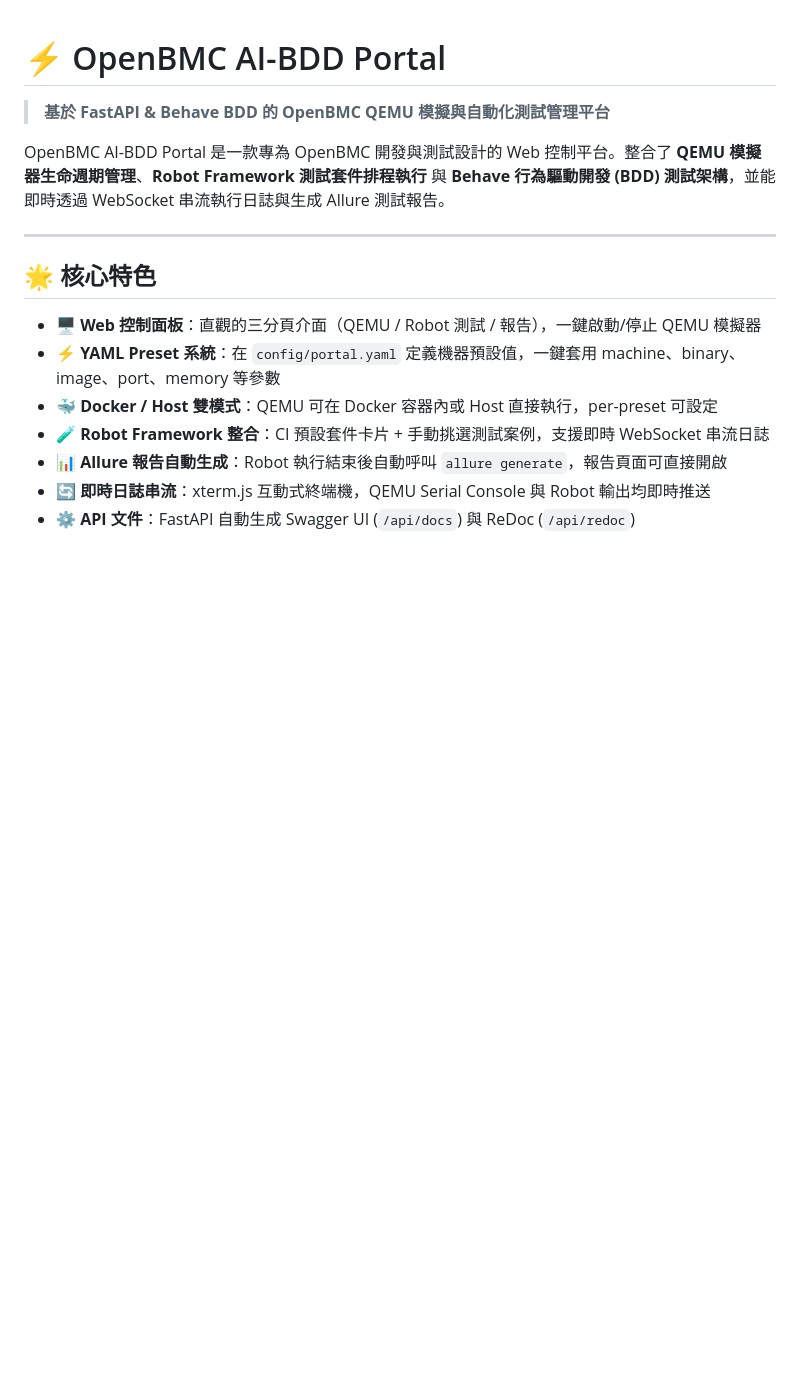
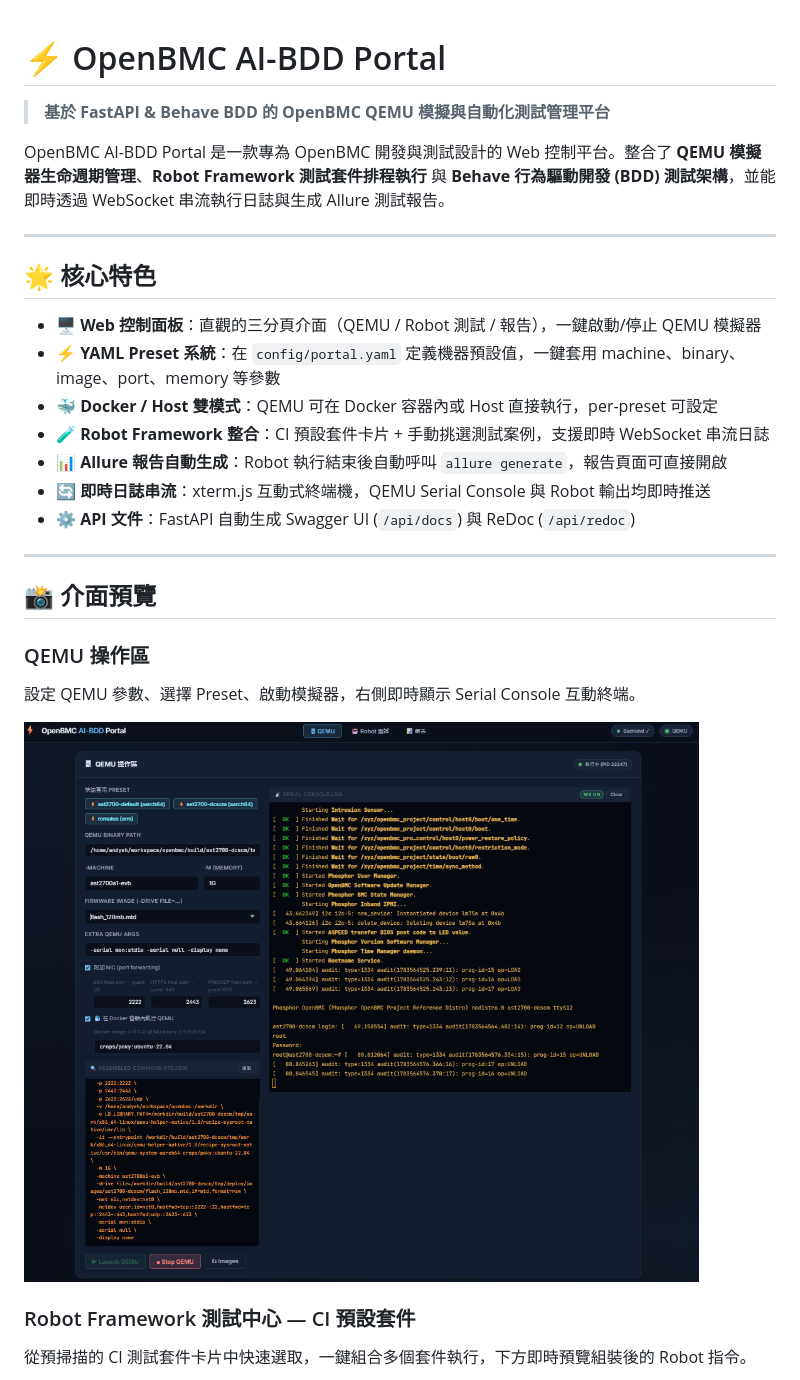
Before and after one commit to Andyeh/openbmc-ai-bdd-portal, a Markdown page: README.md, the part around one of its changes. GitHub-like rendering; pictures changed too: docs/images/openbmc-ai-bdd-portal_qemu-operation-area.png (added); blank space fills up the shorter version.

Commit message:
docs: add UI screenshots to README with preview section

```diff
--- a/README.md
+++ b/README.md
@@ -15,3 +15,18 @@ OpenBMC AI-BDD Portal 是一款專為 OpenBMC 開發與測試設計的 Web 控
 - 📊 **Allure 報告自動生成**：Robot 執行結束後自動呼叫 `allure generate`，報告頁面可直接開啟
 - 🔄 **即時日誌串流**：xterm.js 互動式終端機，QEMU Serial Console 與 Robot 輸出均即時推送
 - ⚙️ **API 文件**：FastAPI 自動生成 Swagger UI (`/api/docs`) 與 ReDoc (`/api/redoc`)
+
+---
+
+## 📸 介面預覽
+
+### QEMU 操作區
+
+設定 QEMU 參數、選擇 Preset、啟動模擬器，右側即時顯示 Serial Console 互動終端。
+
+![QEMU 操作區](docs/images/openbmc-ai-bdd-portal_qemu-operation-area.png)
+
+### Robot Framework 測試中心 — CI 預設套件
+
+從預掃描的 CI 測試套件卡片中快速選取，一鍵組合多個套件執行，下方即時預覽組裝後的 Robot 指令。
+
```
Also changed, not shown: other parts of README.md (+19 -0 lines), docs/images/openbmc-ai-bdd-portal_report-area.png (added), docs/images/openbmc-ai-bdd-portal_robot-test-area_default-test-suite.png (added), docs/images/openbmc-ai-bdd-portal_robot-test-area_live-log.png (added), docs/images/openbmc-ai-bdd-portal_robot-test-area_manual-selection-area.png (added), 1 other file.
